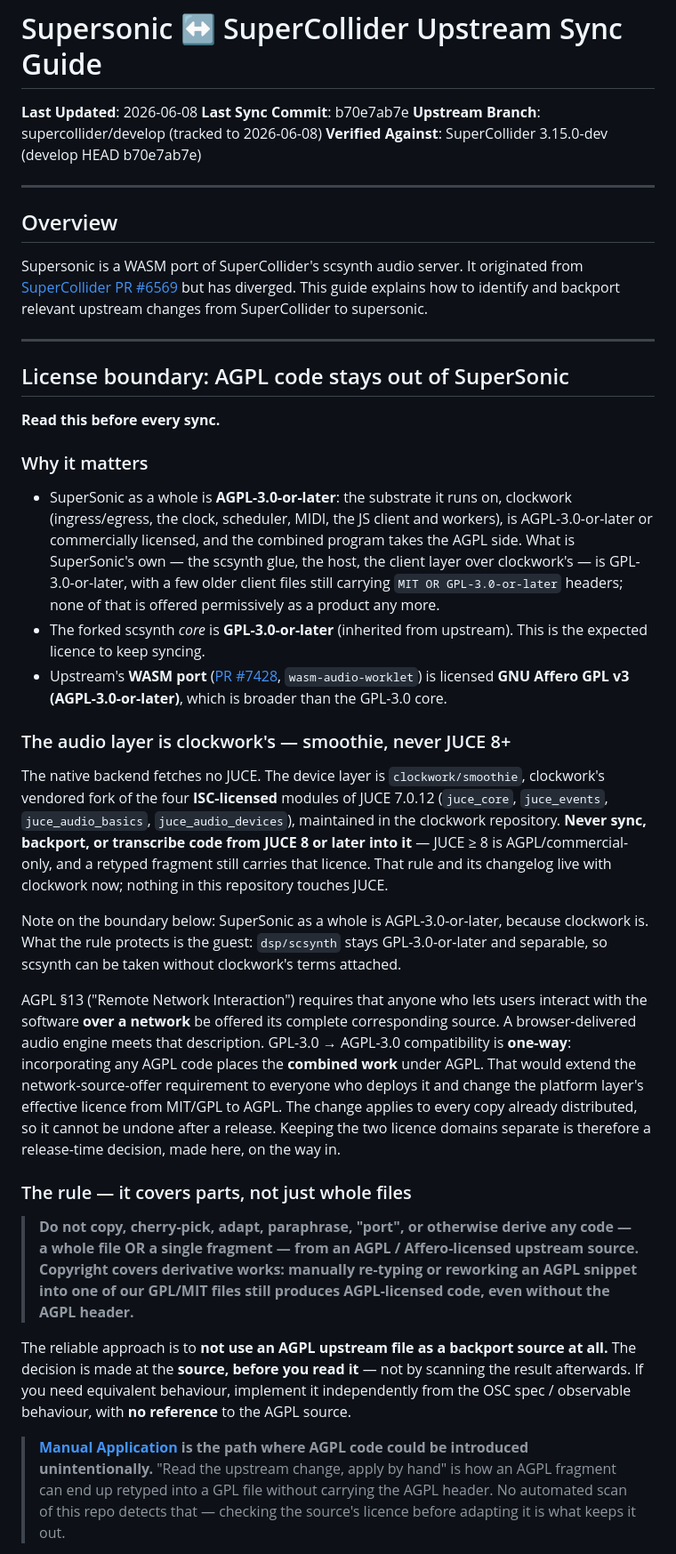
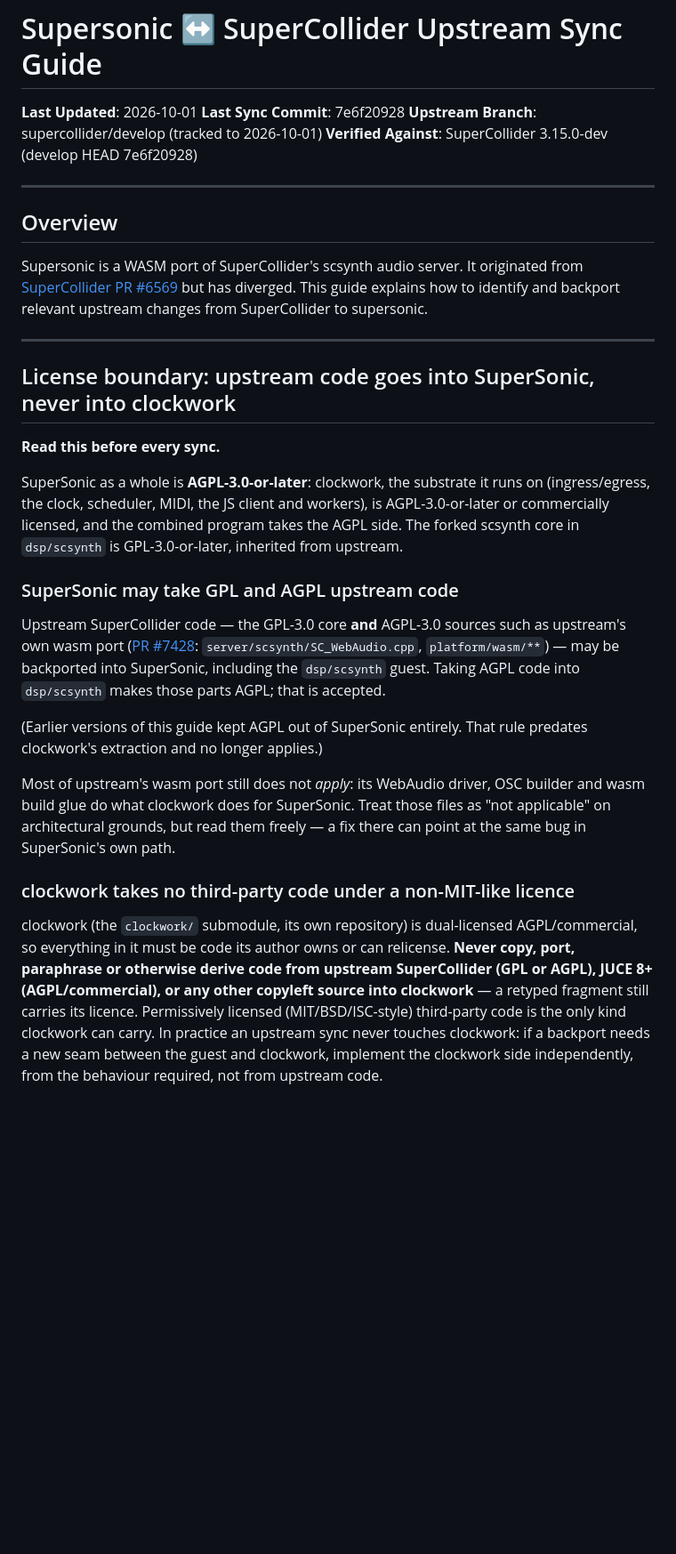
Before and after one commit to samaaron/supersonic, a Markdown page: docs/UPSTREAM_SYNC_GUIDE.md, the part around one of its changes. Shown at 89% size. Rendered like a GitHub page; blank space fills up the shorter version.

Commit message:
Upstream sync - develop 7e6f20928, and bring the guide up to date with clockwork

```diff
--- a/docs/UPSTREAM_SYNC_GUIDE.md
+++ b/docs/UPSTREAM_SYNC_GUIDE.md
@@ -1,9 +1,9 @@
 # Supersonic ↔ SuperCollider Upstream Sync Guide
 
-**Last Updated**: 2026-06-08
-**Last Sync Commit**: b70e7ab7e
-**Upstream Branch**: supercollider/develop (tracked to 2026-06-08)
-**Verified Against**: SuperCollider 3.15.0-dev (develop HEAD b70e7ab7e)
+**Last Updated**: 2026-10-01
+**Last Sync Commit**: 7e6f20928
+**Upstream Branch**: supercollider/develop (tracked to 2026-10-01)
+**Verified Against**: SuperCollider 3.15.0-dev (develop HEAD 7e6f20928)
 
 ---
 
@@ -13,50 +13,42 @@ Supersonic is a WASM port of SuperCollider's scsynth audio server. It originated
 
 ---
 
-## License boundary: AGPL code stays out of SuperSonic
+## License boundary: upstream code goes into SuperSonic, never into clockwork
 
 **Read this before every sync.**
 
-### Why it matters
+SuperSonic as a whole is **AGPL-3.0-or-later**: clockwork, the substrate it runs
+on (ingress/egress, the clock, scheduler, MIDI, the JS client and workers), is
+AGPL-3.0-or-later or commercially licensed, and the combined program takes the
+AGPL side. The forked scsynth core in `dsp/scsynth` is GPL-3.0-or-later,
+inherited from upstream.
 
-- SuperSonic as a whole is **AGPL-3.0-or-later**: the substrate it runs on, clockwork (ingress/egress, the clock, scheduler, MIDI, the JS client and workers), is AGPL-3.0-or-later or commercially licensed, and the combined program takes the AGPL side. What is SuperSonic's own — the scsynth glue, the host, the client layer over clockwork's — is GPL-3.0-or-later, with a few older client files still carrying `MIT OR GPL-3.0-or-later` headers; none of that is offered permissively as a product any more.
-- The forked scsynth *core* is **GPL-3.0-or-later** (inherited from upstream). This is the expected licence to keep syncing.
-- Upstream's **WASM port** ([PR #7428](https://github.com/supercollider/supercollider/pull/7428), `wasm-audio-worklet`) is licensed **GNU Affero GPL v3 (AGPL-3.0-or-later)**, which is broader than the GPL-3.0 core.
+### SuperSonic may take GPL and AGPL upstream code
 
-### The audio layer is clockwork's — smoothie, never JUCE 8+
+Upstream SuperCollider code — the GPL-3.0 core **and** AGPL-3.0 sources such as
+upstream's own wasm port ([PR #7428](https://github.com/supercollider/supercollider/pull/7428):
+`server/scsynth/SC_WebAudio.cpp`, `platform/wasm/**`) — may be backported into
+SuperSonic, including the `dsp/scsynth` guest. Taking AGPL code into
+`dsp/scsynth` makes those parts AGPL; that is accepted.
 
-The native backend fetches no JUCE. The device layer is `clockwork/smoothie`,
-clockwork's vendored fork of the four **ISC-licensed** modules of JUCE 7.0.12
-(`juce_core`, `juce_events`, `juce_audio_basics`, `juce_audio_devices`),
-maintained in the clockwork repository. **Never sync, backport, or transcribe
-code from JUCE 8 or later into it** — JUCE ≥ 8 is AGPL/commercial-only, and a
-retyped fragment still carries that licence. That rule and its changelog live
-with clockwork now; nothing in this repository touches JUCE.
+(Earlier versions of this guide kept AGPL out of SuperSonic entirely. That rule
+predates clockwork's extraction and no longer applies.)
 
-Note on the boundary below: SuperSonic as a whole is AGPL-3.0-or-later,
-because clockwork is. What the rule protects is the guest: `dsp/scsynth`
-stays GPL-3.0-or-later and separable, so scsynth can be taken without
-clockwork's terms attached.
+Most of upstream's wasm port still does not *apply*: its WebAudio driver, OSC
+builder and wasm build glue do what clockwork does for SuperSonic. Treat those
+files as "not applicable" on architectural grounds, but read them freely — a
+fix there can point at the same bug in SuperSonic's own path.
 
-AGPL §13 ("Remote Network Interaction") requires that anyone who lets users interact with the software **over a network** be offered its complete corresponding source. A browser-delivered audio engine meets that description. GPL-3.0 → AGPL-3.0 compatibility is **one-way**: incorporating any AGPL code places the **combined work** under AGPL. That would extend the network-source-offer requirement to everyone who deploys it and change the platform layer's effective licence from MIT/GPL to AGPL. The change applies to every copy already distributed, so it cannot be undone after a release. Keeping the two licence domains separate is therefore a release-time decision, made here, on the way in.
+### clockwork takes no third-party code under a non-MIT-like licence
 
-### The rule — it covers parts, not just whole files
+clockwork (the `clockwork/` submodule, its own repository) is dual-licensed
+AGPL/commercial, so everything in it must be code its author owns or can
+relicense. **Never copy, port, paraphrase or otherwise derive code from
+upstream SuperCollider (GPL or AGPL), JUCE 8+ (AGPL/commercial), or any other
+copyleft source into clockwork** — a retyped fragment still carries its
+licence. Permissively licensed (MIT/BSD/ISC-style) third-party code is the only
+kind clockwork can carry. In practice an upstream sync never touches clockwork:
+if a backport needs a new seam between the guest and clockwork, implement the
+clockwork side independently, from the behaviour required, not from upstream
+code.
 
-> **Do not copy, cherry-pick, adapt, paraphrase, "port", or otherwise derive any
-> code — a whole file OR a single fragment — from an AGPL / Affero-licensed
-> upstream source. Copyright covers derivative works: manually re-typing or
-> reworking an AGPL snippet into one of our GPL/MIT files still produces
-> AGPL-licensed code, even without the AGPL header.**
-
-The reliable approach is to **not use an AGPL upstream file as a backport source
-at all.** The decision is made at the **source, before you read it** — not by
-scanning the result afterwards. If you need equivalent behaviour, implement it
-independently from the OSC spec / observable behaviour, with **no reference** to
-the AGPL source.
-
-> **[Manual Application](#option-b-manual-application) is the path where AGPL code
-> could be introduced unintentionally.** "Read the upstream change, apply by hand"
-> is how an AGPL fragment can end up retyped into a GPL file without carrying the
-> AGPL header. No automated scan of this repo detects that — checking the source's
-> licence before adapting it is what keeps it out.
-
```
Also changed, not shown: other parts of docs/UPSTREAM_SYNC_GUIDE.md (+130 -134 lines).
